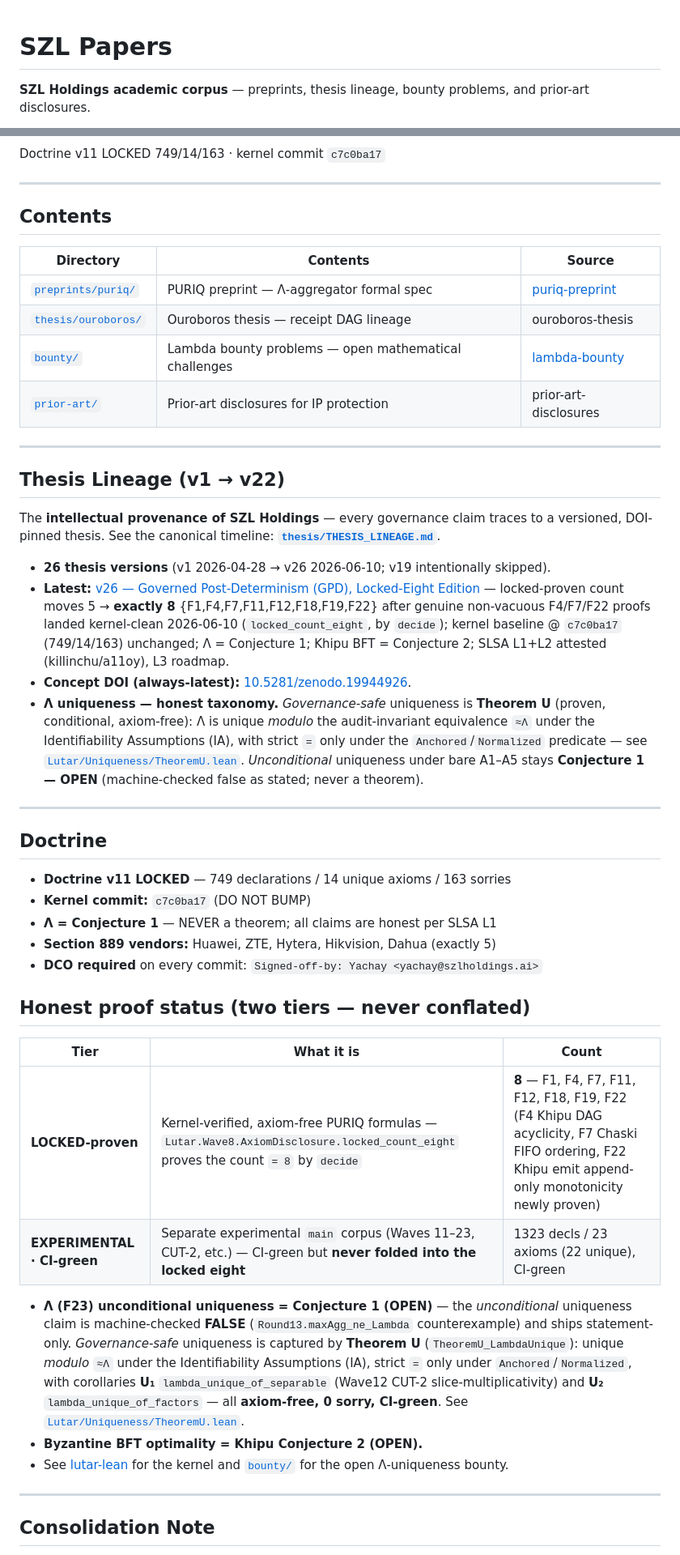
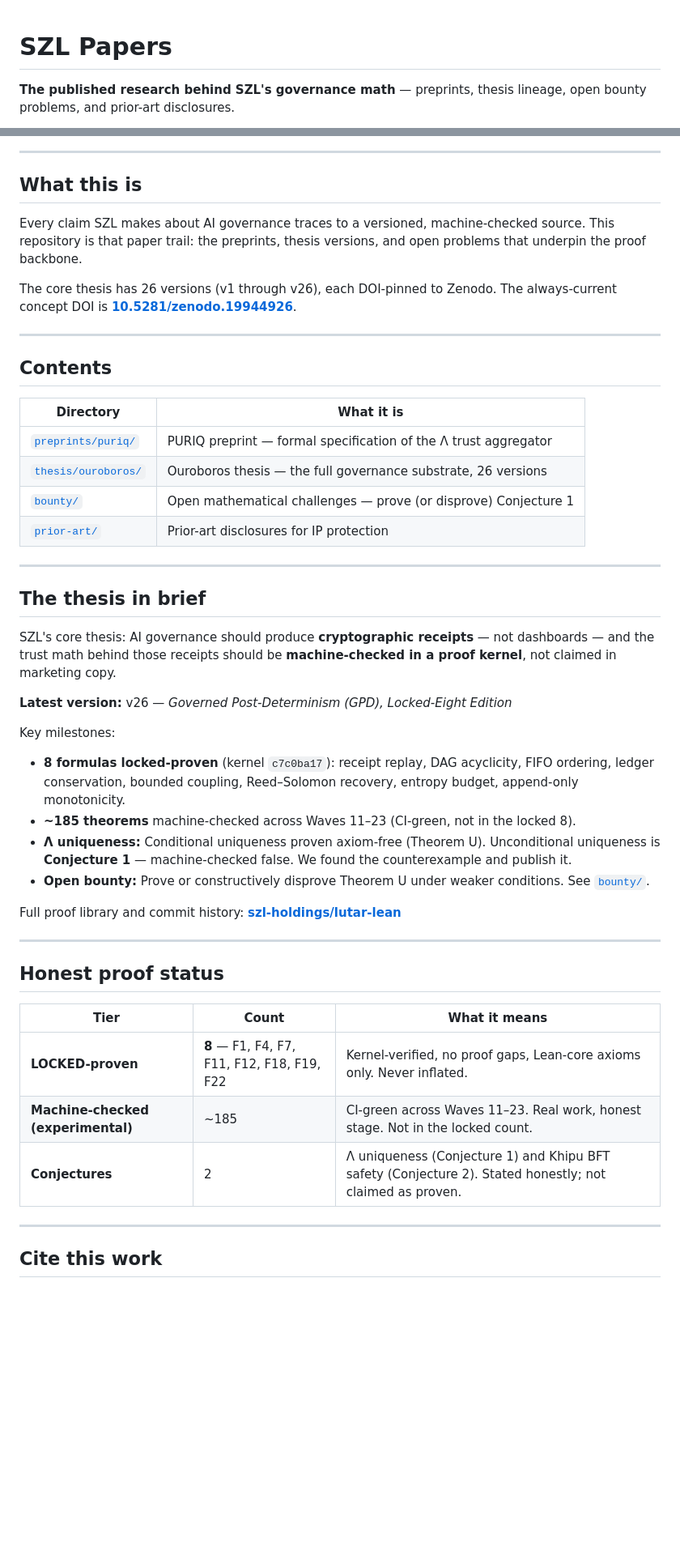
Before and after one commit to szl-holdings/szl-papers, a Markdown page: README.md, 2 parts joined by grey strips. Shown at 81% size. Drawn GitHub-style; blank space fills up the shorter version.

Commit message:
docs: investor-readable szl-papers README (#10)
Plain-language introduction to what the repo is: the paper trail
behind every governance claim. Removes jargon-heavy two-tier proof
table from lede. Retains full honest proof status table, bibtex
cite, and all doctrine-correct badges.

Signed-off-by: Stephen Lutar <stephenlutar2@gmail.com>

```diff
--- a/README.md
+++ b/README.md
@@ -1,5 +1,11 @@
+<!--
+  szl-papers README — investor-readable rewrite · 2026-06-30
+  Honesty doctrine LOCKED. Sign-off: Stephen Lutar <stephenlutar2@gmail.com>
+  DCO + Conventional Commits.
+-->
+
 # SZL Papers
 
-**SZL Holdings academic corpus** — preprints, thesis lineage, bounty problems, and prior-art disclosures.
+**The published research behind SZL's governance math** — preprints, thesis lineage, open bounty problems, and prior-art disclosures.
 
 [![Doctrine v11 LOCKED](https://img.shields.io/badge/Doctrine-v11_LOCKED-d4a444.svg)](https://github.com/szl-holdings/lutar-lean)
@@ -8,53 +14,52 @@
 [![SLSA L1](https://img.shields.io/badge/SLSA-L1_honest-green.svg)](https://slsa.dev)
 [![DCO](https://img.shields.io/badge/DCO-required-orange.svg)](https://developercertificate.org)
 
-Doctrine v11 LOCKED 749/14/163 · kernel commit `c7c0ba17`
+---
+
+## What this is
+
+Every claim SZL makes about AI governance traces to a versioned, machine-checked source. This repository is that paper trail: the preprints, thesis versions, and open problems that underpin the proof backbone.
+
+The core thesis has 26 versions (v1 through v26), each DOI-pinned to Zenodo. The always-current concept DOI is **[10.5281/zenodo.19944926](https://doi.org/10.5281/zenodo.19944926)**.
 
 ---
 
 ## Contents
 
-| Directory | Contents | Source |
-|-----------|---------|--------|
-| [`preprints/puriq/`](preprints/puriq/) | PURIQ preprint — Λ-aggregator formal spec | [puriq-preprint](https://github.com/szl-holdings/szl-papers/tree/main/preprints/puriq) |
-| [`thesis/ouroboros/`](thesis/ouroboros/) | Ouroboros thesis — receipt DAG lineage | ouroboros-thesis |
-| [`bounty/`](bounty/) | Lambda bounty problems — open mathematical challenges | [lambda-bounty](https://github.com/szl-holdings/lambda-bounty) |
-| [`prior-art/`](prior-art/) | Prior-art disclosures for IP protection | prior-art-disclosures |
+| Directory | What it is |
+|---|---|
+| [`preprints/puriq/`](preprints/puriq/) | PURIQ preprint — formal specification of the Λ trust aggregator |
+| [`thesis/ouroboros/`](thesis/ouroboros/) | Ouroboros thesis — the full governance substrate, 26 versions |
+| [`bounty/`](bounty/) | Open mathematical challenges — prove (or disprove) Conjecture 1 |
+| [`prior-art/`](prior-art/) | Prior-art disclosures for IP protection |
 
 ---
 
-## Thesis Lineage (v1 → v22)
+## The thesis in brief
 
-The **intellectual provenance of SZL Holdings** — every governance claim traces to a versioned,
-DOI-pinned thesis. See the canonical timeline: **[`thesis/THESIS_LINEAGE.md`](thesis/THESIS_LINEAGE.md)**.
+SZL's core thesis: AI governance should produce **cryptographic receipts** — not dashboards — and the trust math behind those receipts should be **machine-checked in a proof kernel**, not claimed in marketing copy.
 
-- **26 thesis versions** (v1 2026-04-28 → v26 2026-06-10; v19 intentionally skipped).
-- **Latest:** [v26 — Governed Post-Determinism (GPD), Locked-Eight Edition](thesis/ouroboros/papers/v26/) — locked-proven count moves 5 → **exactly 8** {F1,F4,F7,F11,F12,F18,F19,F22} after genuine non-vacuous F4/F7/F22 proofs landed kernel-clean 2026-06-10 (`locked_count_eight`, by `decide`); kernel baseline @ `c7c0ba17` (749/14/163) unchanged; Λ = Conjecture 1; Khipu BFT = Conjecture 2; SLSA L1+L2 attested (killinchu/a11oy), L3 roadmap.
-- **Concept DOI (always-latest):** [10.5281/zenodo.19944926](https://doi.org/10.5281/zenodo.19944926).
-- **Λ uniqueness — honest taxonomy.** *Governance-safe* uniqueness is **Theorem U** (proven, conditional, axiom-free): Λ is unique *modulo* the audit-invariant equivalence `≈Λ` under the Identifiability Assumptions (IA), with strict `=` only under the `Anchored`/`Normalized` predicate — see [`Lutar/Uniqueness/TheoremU.lean`](https://github.com/szl-holdings/lutar-lean/blob/main/Lutar/Uniqueness/TheoremU.lean). *Unconditional* uniqueness under bare A1–A5 stays **Conjecture 1 — OPEN** (machine-checked false as stated; never a theorem).
+**Latest version:** v26 — *Governed Post-Determinism (GPD), Locked-Eight Edition*
+
+Key milestones:
+- **8 formulas locked-proven** (kernel `c7c0ba17`): receipt replay, DAG acyclicity, FIFO ordering, ledger conservation, bounded coupling, Reed–Solomon recovery, entropy budget, append-only monotonicity.
+- **~185 theorems** machine-checked across Waves 11–23 (CI-green, not in the locked 8).
+- **Λ uniqueness:** Conditional uniqueness proven axiom-free (Theorem U). Unconditional uniqueness is **Conjecture 1** — machine-checked false. We found the counterexample and publish it.
+- **Open bounty:** Prove or constructively disprove Theorem U under weaker conditions. See [`bounty/`](bounty/).
+
+Full proof library and commit history: **[szl-holdings/lutar-lean](https://github.com/szl-holdings/lutar-lean)**
 
 ---
 
-## Doctrine
+## Honest proof status
 
-- **Doctrine v11 LOCKED** — 749 declarations / 14 unique axioms / 163 sorries
-- **Kernel commit:** `c7c0ba17` (DO NOT BUMP)
-- **Λ = Conjecture 1** — NEVER a theorem; all claims are honest per SLSA L1
-- **Section 889 vendors:** Huawei, ZTE, Hytera, Hikvision, Dahua (exactly 5)
-- **DCO required** on every commit: `Signed-off-by: Yachay <yachay@szlholdings.ai>`
-
-## Honest proof status (two tiers — never conflated)
-
-| Tier | What it is | Count |
-|------|-----------|-------|
-| **LOCKED-proven** | Kernel-verified, axiom-free PURIQ formulas — `Lutar.Wave8.AxiomDisclosure.locked_count_eight` proves the count `= 8` by `decide` | **8** — F1, F4, F7, F11, F12, F18, F19, F22 (F4 Khipu DAG acyclicity, F7 Chaski FIFO ordering, F22 Khipu emit append-only monotonicity newly proven) |
-| **EXPERIMENTAL · CI-green** | Separate experimental `main` corpus (Waves 11–23, CUT-2, etc.) — CI-green but **never folded into the locked eight** | 1323 decls / 23 axioms (22 unique), CI-green |
-
-- **Λ (F23) unconditional uniqueness = Conjecture 1 (OPEN)** — the *unconditional* uniqueness claim is machine-checked **FALSE** (`Round13.maxAgg_ne_Lambda` counterexample) and ships statement-only. *Governance-safe* uniqueness is captured by **Theorem U** (`TheoremU_LambdaUnique`): unique *modulo* `≈Λ` under the Identifiability Assumptions (IA), strict `=` only under `Anchored`/`Normalized`, with corollaries **U₁** `lambda_unique_of_separable` (Wave12 CUT-2 slice-multiplicativity) and **U₂** `lambda_unique_of_factors` — all **axiom-free, 0 sorry, CI-green**. See [`Lutar/Uniqueness/TheoremU.lean`](https://github.com/szl-holdings/lutar-lean/blob/main/Lutar/Uniqueness/TheoremU.lean).
-- **Byzantine BFT optimality = Khipu Conjecture 2 (OPEN).**
-- See [lutar-lean](https://github.com/szl-holdings/lutar-lean) for the kernel and [`bounty/`](bounty/) for the open Λ-uniqueness bounty.
+| Tier | Count | What it means |
+|---|---|---|
+| **LOCKED-proven** | **8** — F1, F4, F7, F11, F12, F18, F19, F22 | Kernel-verified, no proof gaps, Lean-core axioms only. Never inflated. |
+| **Machine-checked (experimental)** | ~185 | CI-green across Waves 11–23. Real work, honest stage. Not in the locked count. |
+| **Conjectures** | 2 | Λ uniqueness (Conjecture 1) and Khipu BFT safety (Conjecture 2). Stated honestly; not claimed as proven. |
 
 ---
 
-## Consolidation Note
+## Cite this work
 
```
Also changed, not shown: other parts of README.md (+13 -13 lines).
